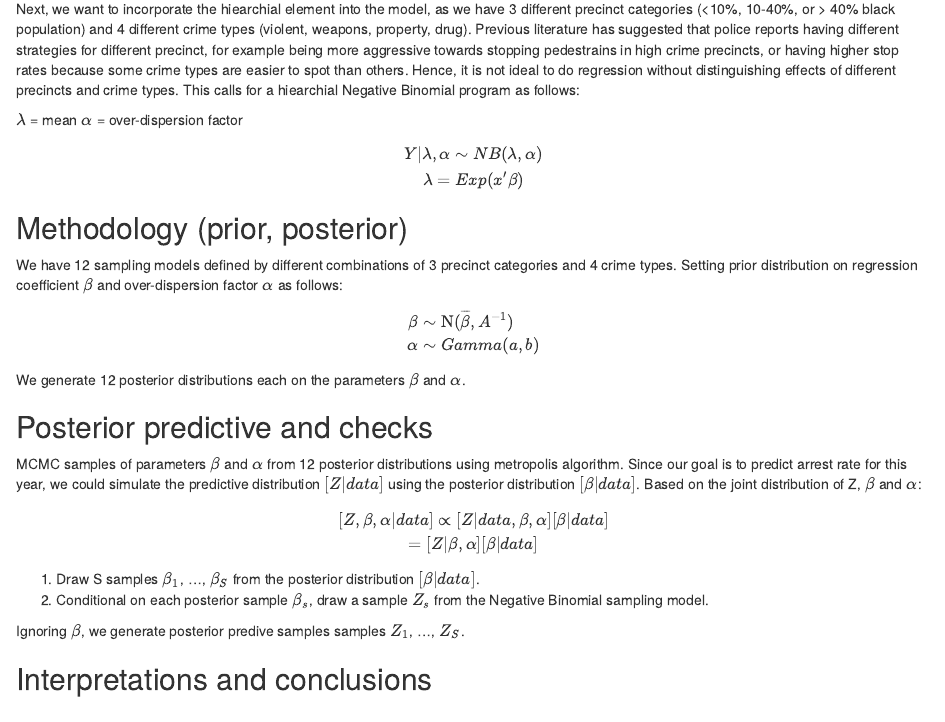
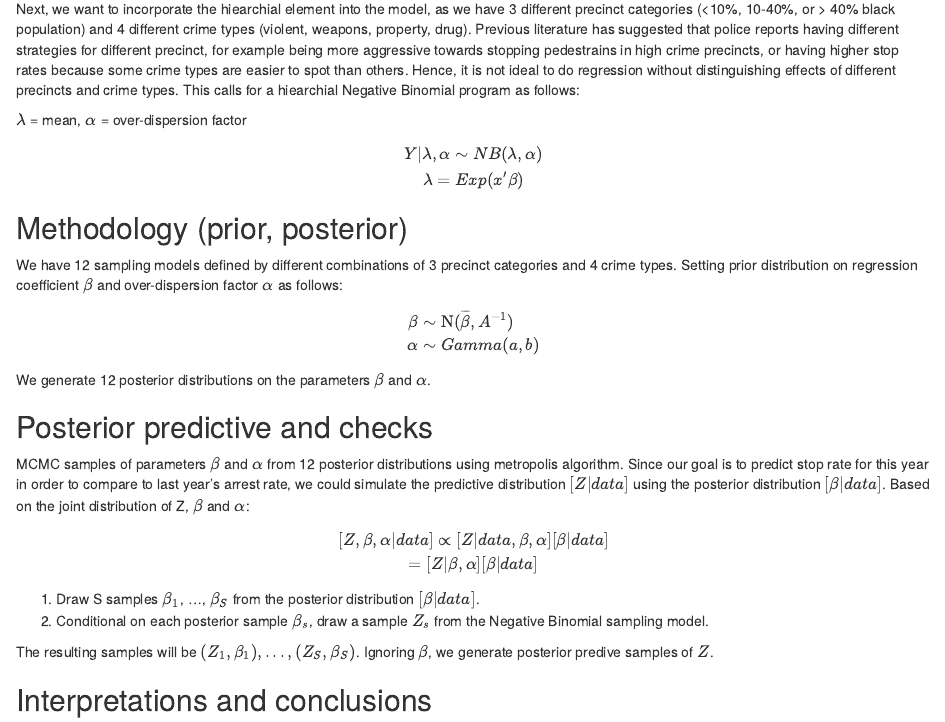
Before and after one commit to CindyYiranW/sta360project, an R Markdown document (report.Rmd): the page in a window 1100 px wide, from 950 px down. Rendered offline with R 4.5, knitr and Pandoc, with nearby package versions.

Commit message:
edited methodology and posterior predictive

```diff
--- a/report.Rmd
+++ b/report.Rmd
@@ -40,8 +40,7 @@ We also want to divide up the precincts by the portion of black population in it
 
 Next, we want to incorporate the hiearchial element into the model, as we have 3 different precinct categories (<10%, 10-40%, or > 40% black population) and 4 different crime types (violent, weapons, property, drug). Previous literature has suggested that police reports having different strategies for different precinct, for example being more aggressive towards stopping pedestrains in high crime precincts, or having higher stop rates because some crime types are easier to spot than others. Hence, it is not ideal to do regression without distinguishing effects of different precincts and crime types. This calls for a hiearchial Negative Binomial program as follows:
 
-$\lambda$ = mean
-$\alpha$ = over-dispersion factor
+$\lambda$ = mean, $\alpha$ = over-dispersion factor
 
 \[
 \begin{eqnarray}
@@ -62,11 +61,11 @@ We have 12 sampling models defined by different combinations of 3 precinct categ
 \end{eqnarray}
 \]
 
-We generate 12 posterior distributions each on the parameters $\beta$ and $\alpha$.
+We generate 12 posterior distributions on the parameters $\beta$ and $\alpha$.
 
 ## Posterior predictive and checks
 
-MCMC samples of parameters $\beta$ and $\alpha$ from 12 posterior distributions using metropolis algorithm. Since our goal is to predict arrest rate for this year, we could simulate the predictive distribution $[Z|data]$ using the posterior distribution $[\beta|data]$. Based on the joint distribution of Z, $\beta$ and $\alpha$:
+MCMC samples of parameters $\beta$ and $\alpha$ from 12 posterior distributions using metropolis algorithm. Since our goal is to predict stop rate for this year in order to compare to last year's arrest rate, we could simulate the predictive distribution $[Z|data]$ using the posterior distribution $[\beta|data]$. Based on the joint distribution of Z, $\beta$ and $\alpha$:
 
 \[
 [Z, \beta, \alpha|data] \propto [Z|data, \beta, \alpha][\beta|data]\\
@@ -76,7 +75,7 @@ MCMC samples of parameters $\beta$ and $\alpha$ from 12 posterior distributions
  1. Draw S samples $\beta_1$, ..., $\beta_S$ from the posterior distribution $[\beta|data]$.
  2. Conditional on each posterior sample $\beta_s$, draw a sample $Z_s$ from the Negative Binomial sampling model.
 
- Ignoring $\beta$, we generate posterior predive samples samples $Z_1$, ..., $Z_S$.
+The resulting samples will be $(Z_1, \beta_1), ..., (Z_S, \beta_S)$. Ignoring $\beta$, we generate posterior predive samples of $Z$.
 
 
 ## Interpretations and conclusions
```
